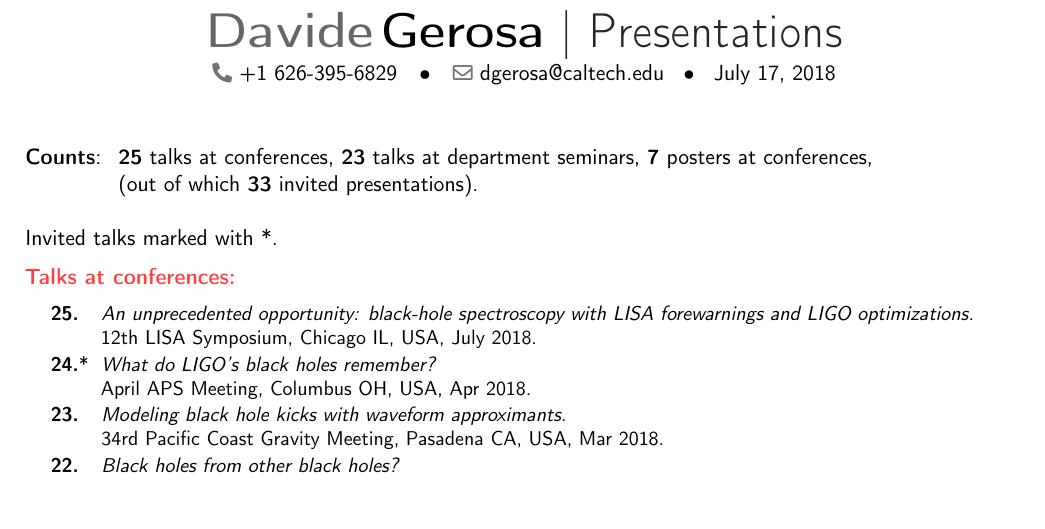
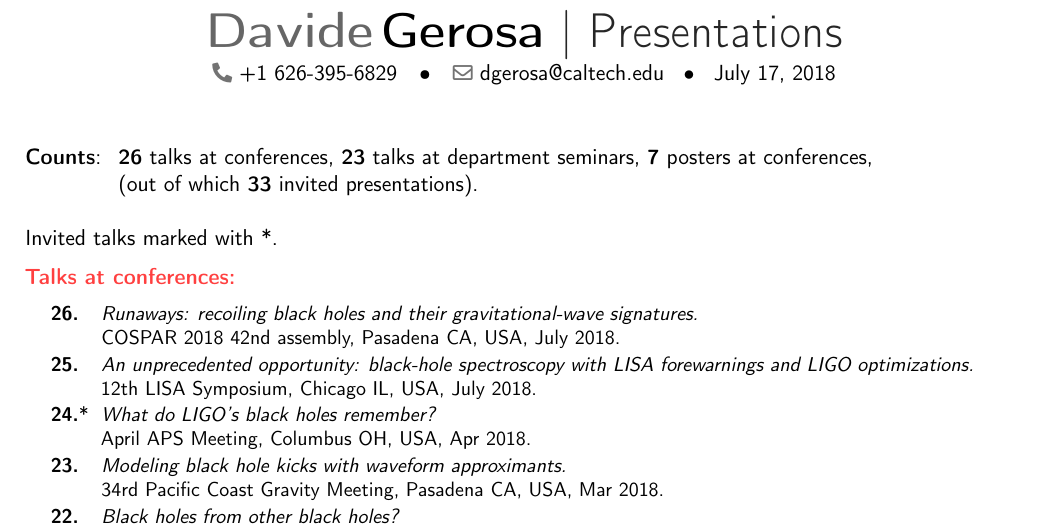
Before and after one commit to dgerosa/CV, a LaTeX CV (talklist.tex): part of page 1 of 3, cut so that both start at the same text, the shorter picture padded with empty space. Compiled offline with pdfLaTeX.

Commit message:
COSPAR talk

```diff
--- a/talklist.tex
+++ b/talklist.tex
@@ -92,7 +92,7 @@
 %\end{tabular}
 
 \begin{tabular}{rcl}
-\textbf{Counts}: &\hspace{0.3cm} &{\textbf{25} talks at conferences}, {\textbf{23} talks at department seminars}, {\textbf{7} posters at conferences,} \\
+\textbf{Counts}: &\hspace{0.3cm} &{\textbf{26} talks at conferences}, {\textbf{23} talks at department seminars}, {\textbf{7} posters at conferences,} \\
 & &{(out of which \textbf{33} invited presentations).}
 \end{tabular}
 
@@ -106,6 +106,10 @@ Invited talks marked with *.
 
 \cvitem{}{\small
 \hspace{-1cm}\begin{longtable}{rp{0.4cm}p{15.8cm}}
+\textbf{26.} & & \textit{Runaways: recoiling black holes and their gravitational-wave signatures.}
+\newline{} COSPAR 2018 42nd assembly, Pasadena CA, USA, July 2018.
+\vspace{0.05cm}\\
+%
 \textbf{25.} & & \textit{An unprecedented opportunity: black-hole spectroscopy with LISA forewarnings and LIGO optimizations.}
 \newline{} 12th LISA Symposium, Chicago IL, USA, July 2018.
 \vspace{0.05cm}\\
```
Also changed, not shown: CV.tex (+1 -1 lines).
